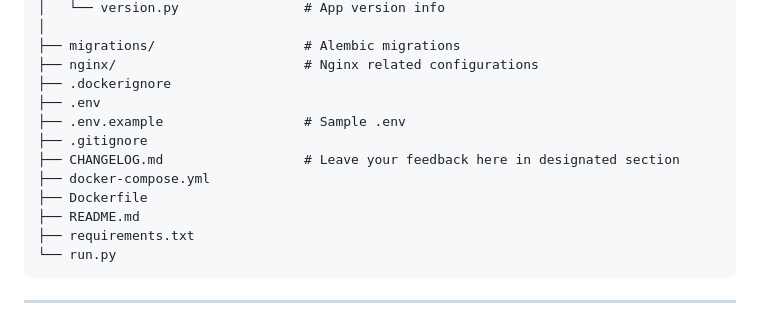
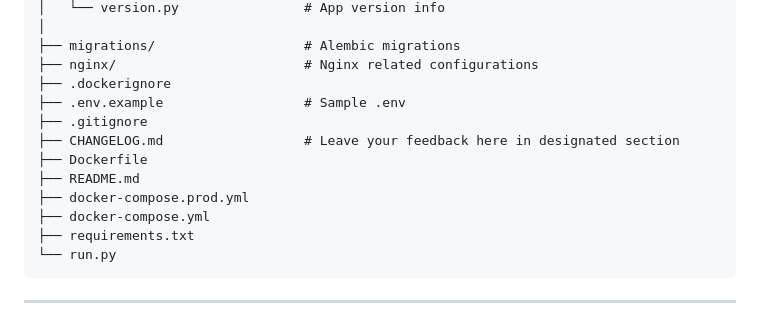
Before and after one commit to AmalSultanov/freq_counter, a Markdown page: README.md, the part around the change. Drawn GitHub-style.

````diff
--- a/README.md
+++ b/README.md
@@ -102,13 +102,13 @@ freq_counter/
 ├── migrations/                   # Alembic migrations
 ├── nginx/                        # Nginx related configurations
 ├── .dockerignore
-├── .env
 ├── .env.example                  # Sample .env
 ├── .gitignore
 ├── CHANGELOG.md                  # Leave your feedback here in designated section
-├── docker-compose.yml
 ├── Dockerfile
 ├── README.md
+├── docker-compose.prod.yml
+├── docker-compose.yml
 ├── requirements.txt
 └── run.py
 ```
````
